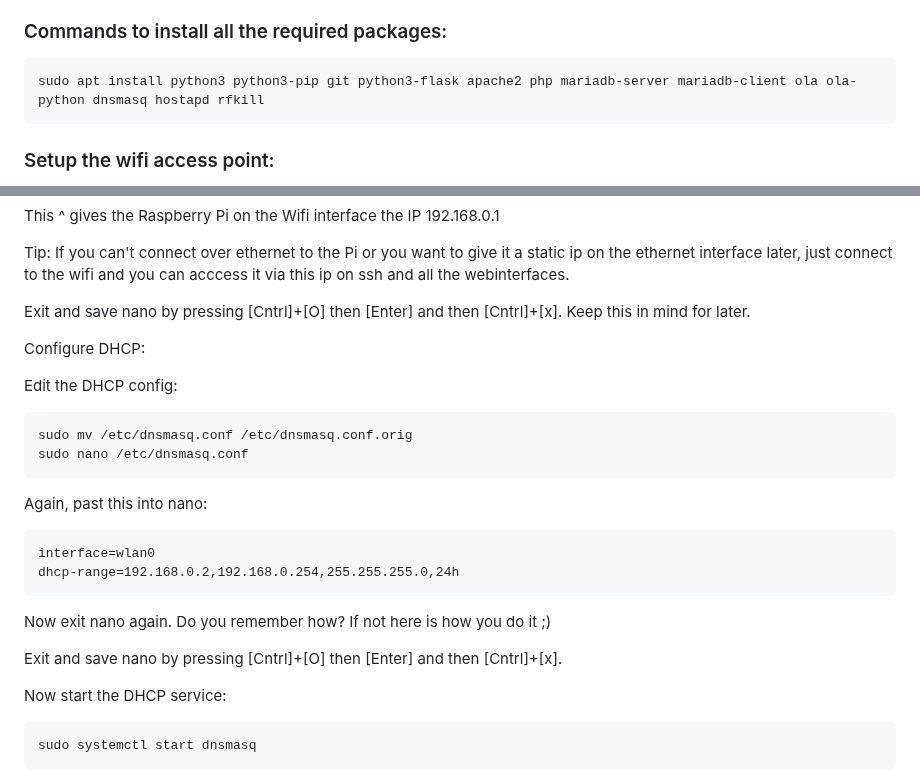
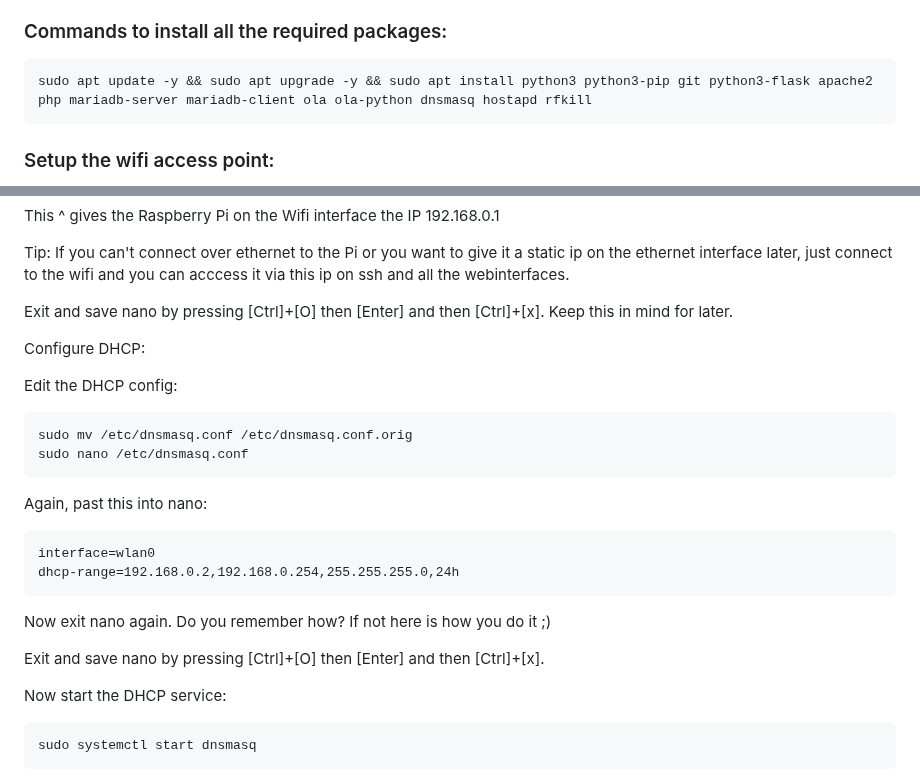
Before and after one commit to ping-mee/PiXelTubes, a Markdown page: README.md, 2 parts joined by grey strips. Drawn GitHub-style.

Commit message:
added update and upgrade
Signed-off-by: Ebbe Baß <ebbe.bass>

````diff
--- a/README.md
+++ b/README.md
@@ -83,7 +83,7 @@ For the professionals out there, most of you will already know how to pixel cont
 ### Commands to install all the required packages:
 
 ```
-sudo apt install python3 python3-pip git python3-flask apache2 php mariadb-server mariadb-client ola ola-python dnsmasq hostapd rfkill
+sudo apt update -y && sudo apt upgrade -y && sudo apt install python3 python3-pip git python3-flask apache2 php mariadb-server mariadb-client ola ola-python dnsmasq hostapd rfkill
 ```
 
 ### Setup the wifi access point:
@@ -120,7 +120,7 @@ This ^ gives the Raspberry Pi on the Wifi interface the IP 192.168.0.1
 
 Tip: If you can't connect over ethernet to the Pi or you want to give it a static ip on the ethernet interface later, just connect to the wifi and you can acccess it via this ip on ssh and all the webinterfaces.
 
-Exit and save nano by pressing [Cntrl]+[O] then [Enter] and then [Cntrl]+[x]. Keep this in mind for later.
+Exit and save nano by pressing [Ctrl]+[O] then [Enter] and then [Ctrl]+[x]. Keep this in mind for later.
 
 Configure DHCP:
 
@@ -140,7 +140,7 @@ dhcp-range=192.168.0.2,192.168.0.254,255.255.255.0,24h
 
 Now exit nano again. Do you remember how? If not here is how you do it ;)
 
-Exit and save nano by pressing [Cntrl]+[O] then [Enter] and then [Cntrl]+[x].
+Exit and save nano by pressing [Ctrl]+[O] then [Enter] and then [Ctrl]+[x].
 
 Now start the DHCP service:
 
````
